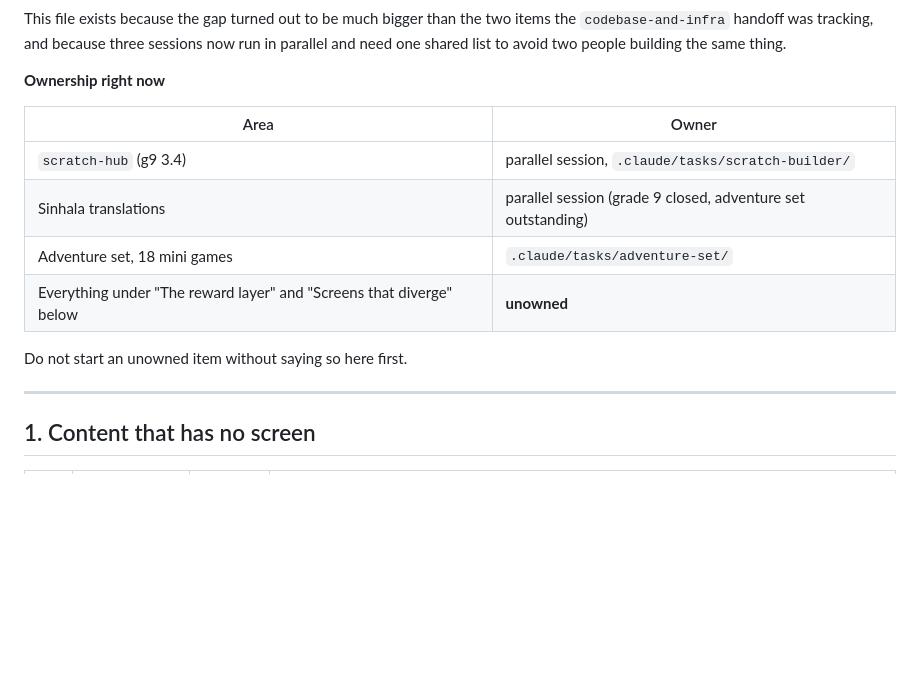
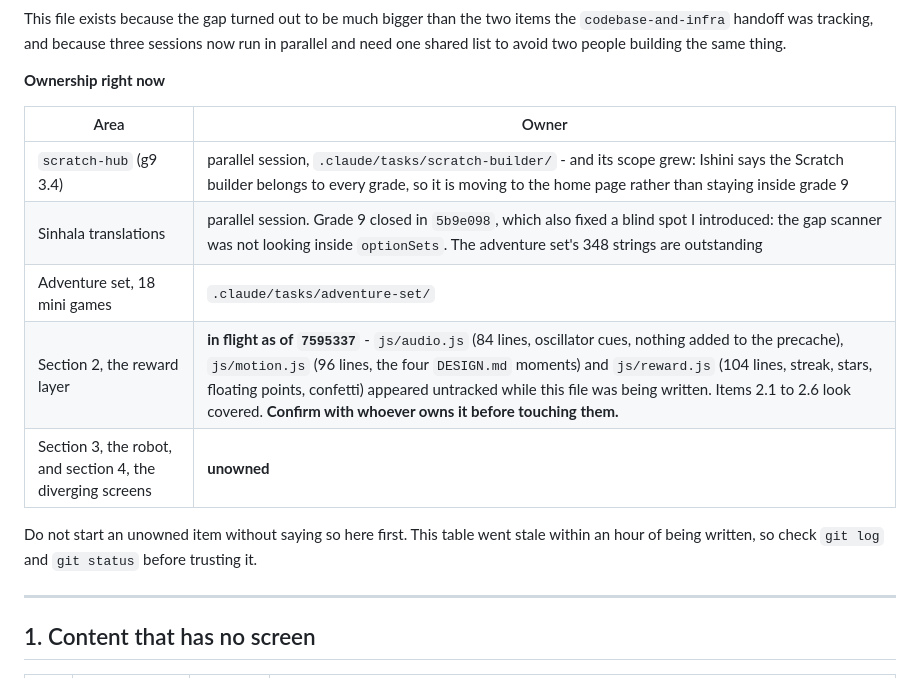
Before and after one commit to pasindu-premachandra/ict-game-world, a Markdown page: .claude/tasks/BACKLOG.md, the part around the change. Rendered like a GitHub page; blank space fills up the shorter version.

Commit message:
Mark the reward layer as in flight in the backlog

```diff
--- a/.claude/tasks/BACKLOG.md
+++ b/.claude/tasks/BACKLOG.md
@@ -11,12 +11,14 @@ shared list to avoid two people building the same thing.
 
 | Area | Owner |
 |---|---|
-| `scratch-hub` (g9 3.4) | parallel session, `.claude/tasks/scratch-builder/` |
-| Sinhala translations | parallel session (grade 9 closed, adventure set outstanding) |
+| `scratch-hub` (g9 3.4) | parallel session, `.claude/tasks/scratch-builder/` - and its scope grew: Ishini says the Scratch builder belongs to every grade, so it is moving to the home page rather than staying inside grade 9 |
+| Sinhala translations | parallel session. Grade 9 closed in `5b9e098`, which also fixed a blind spot I introduced: the gap scanner was not looking inside `optionSets`. The adventure set's 348 strings are outstanding |
 | Adventure set, 18 mini games | `.claude/tasks/adventure-set/` |
-| Everything under "The reward layer" and "Screens that diverge" below | **unowned** |
+| Section 2, the reward layer | **in flight as of `7595337`** - `js/audio.js` (84 lines, oscillator cues, nothing added to the precache), `js/motion.js` (96 lines, the four `DESIGN.md` moments) and `js/reward.js` (104 lines, streak, stars, floating points, confetti) appeared untracked while this file was being written. Items 2.1 to 2.6 look covered. **Confirm with whoever owns it before touching them.** |
+| Section 3, the robot, and section 4, the diverging screens | **unowned** |
 
-Do not start an unowned item without saying so here first.
+Do not start an unowned item without saying so here first. This table went stale within an hour of being
+written, so check `git log` and `git status` before trusting it.
 
 ---
 
```
